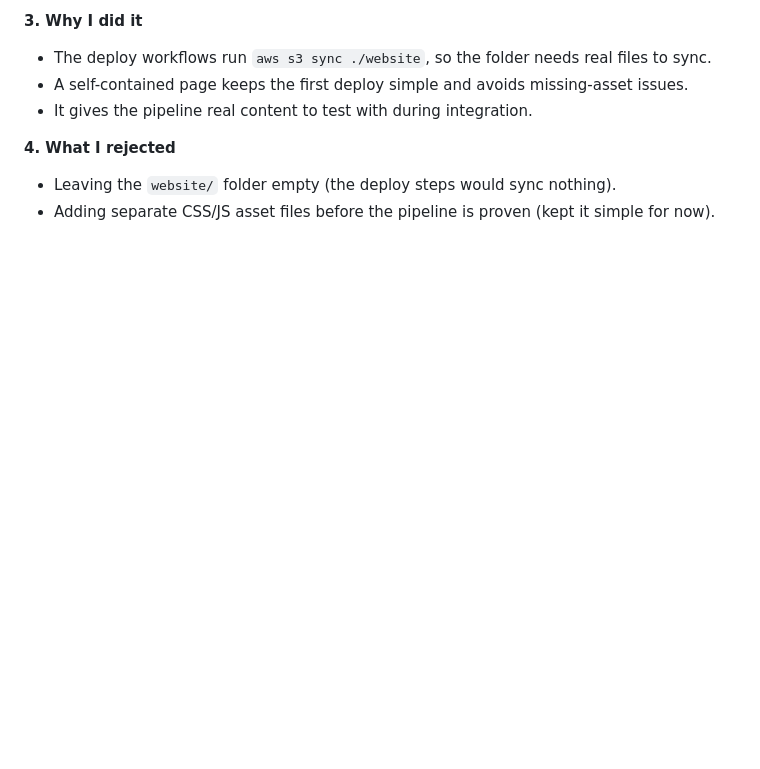
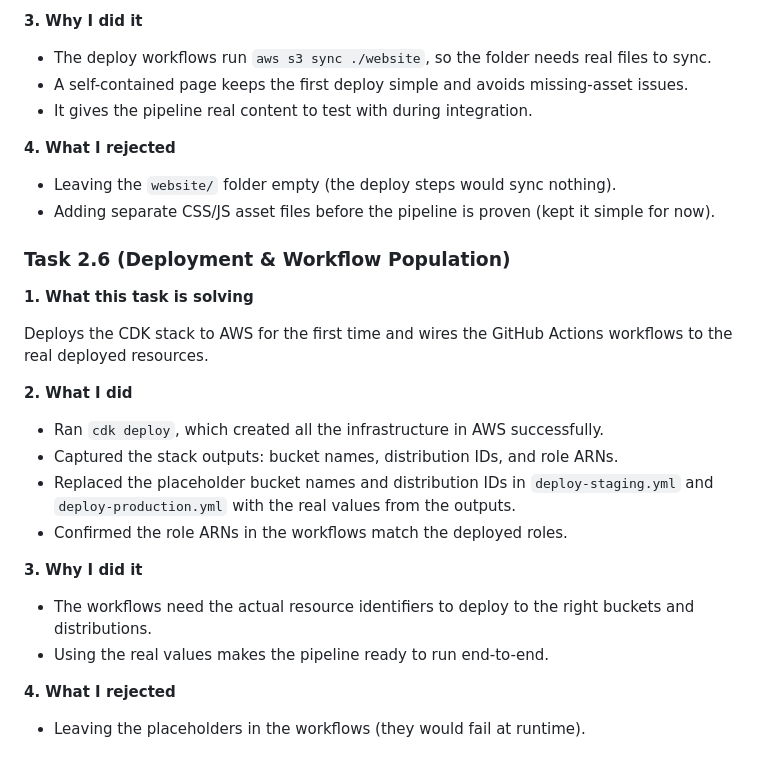
Before and after one commit to PeaceMaker122/04-CloudPipe-Automation, a Markdown page: docs/decisions.md, the part around the change. Rendered like a GitHub page; blank space fills up the shorter version.

Commit message:
Document deployment and workflow population

```diff
--- a/docs/decisions.md
+++ b/docs/decisions.md
@@ -275,3 +275,22 @@ Provides the actual website files that the pipeline deploys, so the staging and
 **4. What I rejected**
 - Leaving the `website/` folder empty (the deploy steps would sync nothing).
 - Adding separate CSS/JS asset files before the pipeline is proven (kept it simple for now).
+
+### Task 2.6 (Deployment & Workflow Population)
+
+**1. What this task is solving**
+
+Deploys the CDK stack to AWS for the first time and wires the GitHub Actions workflows to the real deployed resources.
+
+**2. What I did**
+- Ran `cdk deploy`, which created all the infrastructure in AWS successfully.
+- Captured the stack outputs: bucket names, distribution IDs, and role ARNs.
+- Replaced the placeholder bucket names and distribution IDs in `deploy-staging.yml` and `deploy-production.yml` with the real values from the outputs.
+- Confirmed the role ARNs in the workflows match the deployed roles.
+
+**3. Why I did it**
+- The workflows need the actual resource identifiers to deploy to the right buckets and distributions.
+- Using the real values makes the pipeline ready to run end-to-end.
+
+**4. What I rejected**
+- Leaving the placeholders in the workflows (they would fail at runtime).
```
